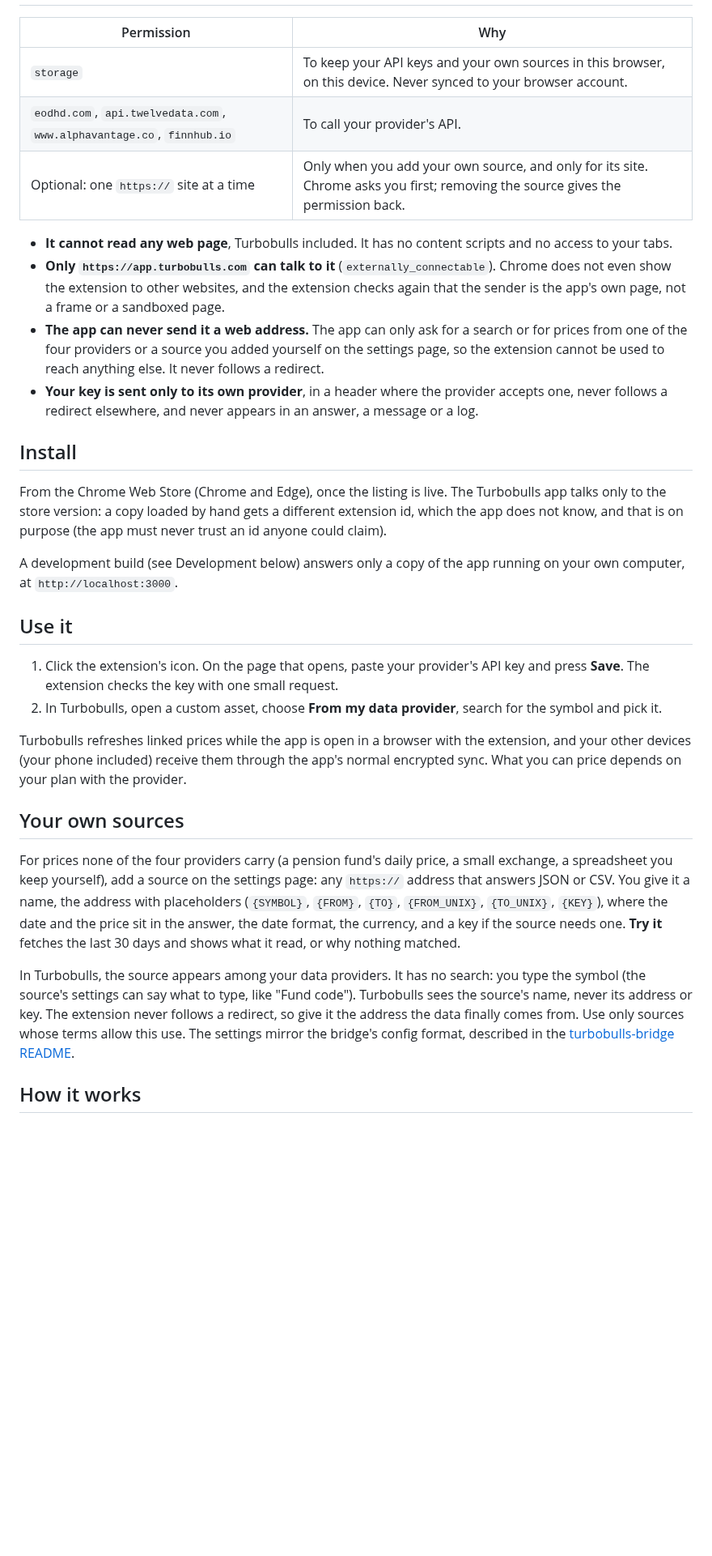
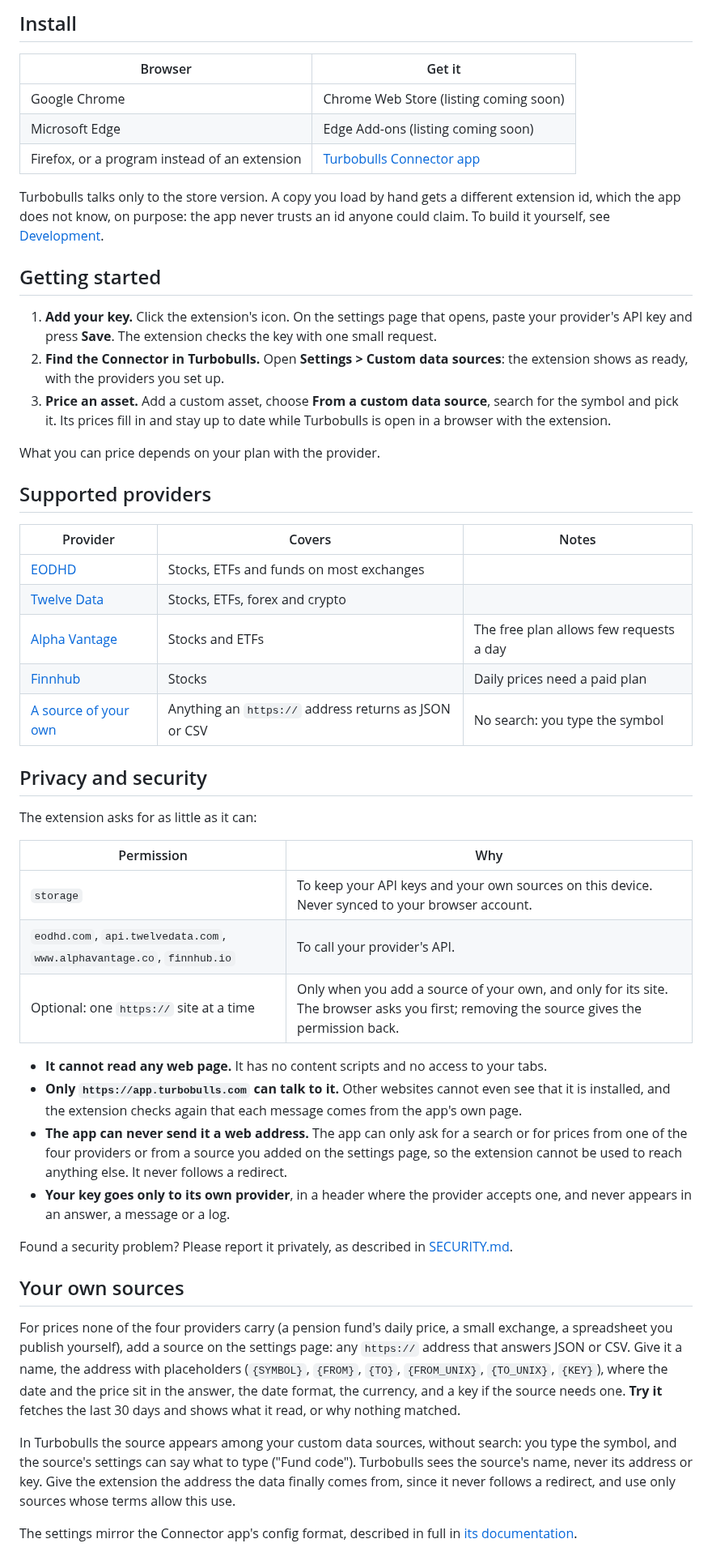
Before and after one commit to turbobullsapp/turbobulls-extension, a Markdown page: README.md, the part around one of its changes. Shown at 81% size. Rendered like a GitHub page; blank space fills up the shorter version.

```diff
--- a/README.md
+++ b/README.md
@@ -14,55 +71,72 @@ Chrome and Edge. For Firefox, or if you prefer a program to an extension, use
+## Install
+
+| Browser | Get it |
+|---|---|
+| Google Chrome | Chrome Web Store (listing coming soon) |
+| Microsoft Edge | Edge Add-ons (listing coming soon) |
+| Firefox, or a program instead of an extension | [Turbobulls Connector app](https://github.com/turbobullsapp/turbobulls-bridge) |
+
+Turbobulls talks only to the store version. A copy you load by hand gets a different extension id,
+which the app does not know, on purpose: the app never trusts an id anyone could claim. To build
+it yourself, see [Development](#development).
+
+## Getting started
+
+1. **Add your key.** Click the extension's icon. On the settings page that opens, paste your
+   provider's API key and press **Save**. The extension checks the key with one small request.
+2. **Find the Connector in Turbobulls.** Open **Settings > Custom data sources**: the extension
+   shows as ready, with the providers you set up.
+3. **Price an asset.** Add a custom asset, choose **From a custom data source**, search for the
+   symbol and pick it. Its prices fill in and stay up to date while Turbobulls is open in a
+   browser with the extension.
+
+What you can price depends on your plan with the provider.
+
+## Supported providers
+
+| Provider | Covers | Notes |
+|---|---|---|
+| [EODHD](https://eodhd.com) | Stocks, ETFs and funds on most exchanges | |
+| [Twelve Data](https://twelvedata.com) | Stocks, ETFs, forex and crypto | |
+| [Alpha Vantage](https://www.alphavantage.co) | Stocks and ETFs | The free plan allows few requests a day |
+| [Finnhub](https://finnhub.io) | Stocks | Daily prices need a paid plan |
+| [A source of your own](#your-own-sources) | Anything an `https://` address returns as JSON or CSV | No search: you type the symbol |
+
+## Privacy and security
+
+The extension asks for as little as it can:
 
 | Permission | Why |
 |---|---|
-| `storage` | To keep your API keys and your own sources in this browser, on this device. Never synced to your browser account. |
+| `storage` | To keep your API keys and your own sources on this device. Never synced to your browser account. |
 | `eodhd.com`, `api.twelvedata.com`, `www.alphavantage.co`, `finnhub.io` | To call your provider's API. |
-| Optional: one `https://` site at a time | Only when you add your own source, and only for its site. Chrome asks you first; removing the source gives the permission back. |
+| Optional: one `https://` site at a time | Only when you add a source of your own, and only for its site. The browser asks you first; removing the source gives the permission back. |
 
-- **It cannot read any web page**, Turbobulls included. It has no content scripts and no access to
-  your tabs.
-- **Only `https://app.turbobulls.com` can talk to it** (`externally_connectable`). Chrome does not
-  even show the extension to other websites, and the extension checks again that the sender is the
-  app's own page, not a frame or a sandboxed page.
+- **It cannot read any web page.** It has no content scripts and no access to your tabs.
+- **Only `https://app.turbobulls.com` can talk to it.** Other websites cannot even see that it is
+  installed, and the extension checks again that each message comes from the app's own page.
 - **The app can never send it a web address.** The app can only ask for a search or for prices
-  from one of the four providers or a source you added yourself on the settings page, so the
-  extension cannot be used to reach anything else. It never follows a redirect.
-- **Your key is sent only to its own provider**, in a header where the provider accepts one, never
-  follows a redirect elsewhere, and never appears in an answer, a message or a log.
+  from one of the four providers or from a source you added on the settings page, so the extension
+  cannot be used to reach anything else. It never follows a redirect.
+- **Your key goes only to its own provider**, in a header where the provider accepts one, and never
+  appears in an answer, a message or a log.
 
-## Install
-
-From the Chrome Web Store (Chrome and Edge), once the listing is live. The Turbobulls app talks
-only to the store version: a copy loaded by hand gets a different extension id, which the app does
-not know, and that is on purpose (the app must never trust an id anyone could claim).
-
-A development build (see Development below) answers only a copy of the app running on your own
-computer, at `http://localhost:3000`.
-
-## Use it
-
-1. Click the extension's icon. On the page that opens, paste your provider's API key and press
-   **Save**. The extension checks the key with one small request.
-2. In Turbobulls, open a custom asset, choose **From my data provider**, search for the symbol and
-   pick it.
-
-Turbobulls refreshes linked prices while the app is open in a browser with the extension, and your
-other devices (your phone included) receive them through the app's normal encrypted sync. What you
-can price depends on your plan with the provider.
+Found a security problem? Please report it privately, as described in [SECURITY.md](SECURITY.md).
 
 ## Your own sources
 
 For prices none of the four providers carry (a pension fund's daily price, a small exchange, a
-spreadsheet you keep yourself), add a source on the settings page: any `https://` address that
-answers JSON or CSV. You give it a name, the address with placeholders (`{SYMBOL}`, `{FROM}`,
-`{TO}`, `{FROM_UNIX}`, `{TO_UNIX}`, `{KEY}`), where the date and the price sit in the answer, the
-date format, the currency, and a key if the source needs one. **Try it** fetches the last 30 days
-and shows what it read, or why nothing matched.
+spreadsheet you publish yourself), add a source on the settings page: any `https://` address that
+answers JSON or CSV. Give it a name, the address with placeholders (`{SYMBOL}`, `{FROM}`, `{TO}`,
+`{FROM_UNIX}`, `{TO_UNIX}`, `{KEY}`), where the date and the price sit in the answer, the date
+format, the currency, and a key if the source needs one. **Try it** fetches the last 30 days and
+shows what it read, or why nothing matched.
 
-In Turbobulls, the source appears among your data providers. It has no search: you type the symbol
-(the source's settings can say what to type, like "Fund code"). Turbobulls sees the source's name,
-never its address or key. The extension never follows a redirect, so give it the address the data
-finally comes from. Use only sources whose terms allow this use. The settings mirror the bridge's config format, described in the
-[turbobulls-bridge README](https://github.com/turbobullsapp/turbobulls-bridge#custom-sources).
+In Turbobulls the source appears among your custom data sources, without search: you type the
+symbol, and the source's settings can say what to type ("Fund code"). Turbobulls sees the source's
+name, never its address or key. Give the extension the address the data finally comes from, since
+it never follows a redirect, and use only sources whose terms allow this use.
 
-## How it works
+The settings mirror the Connector app's config format, described in full in
+[its documentation](https://github.com/turbobullsapp/turbobulls-bridge/blob/main/docs/custom-sources.md).
 
```
Also changed, not shown: other parts of README.md (+118 -23 lines), docs/images/settings-dark.png (added), docs/images/settings-light.png (added).
